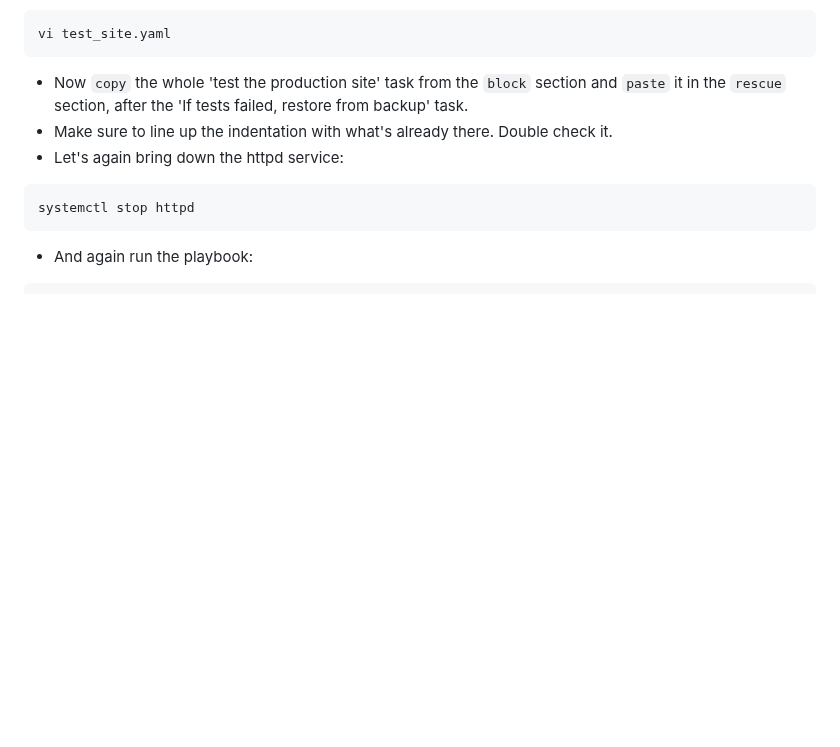
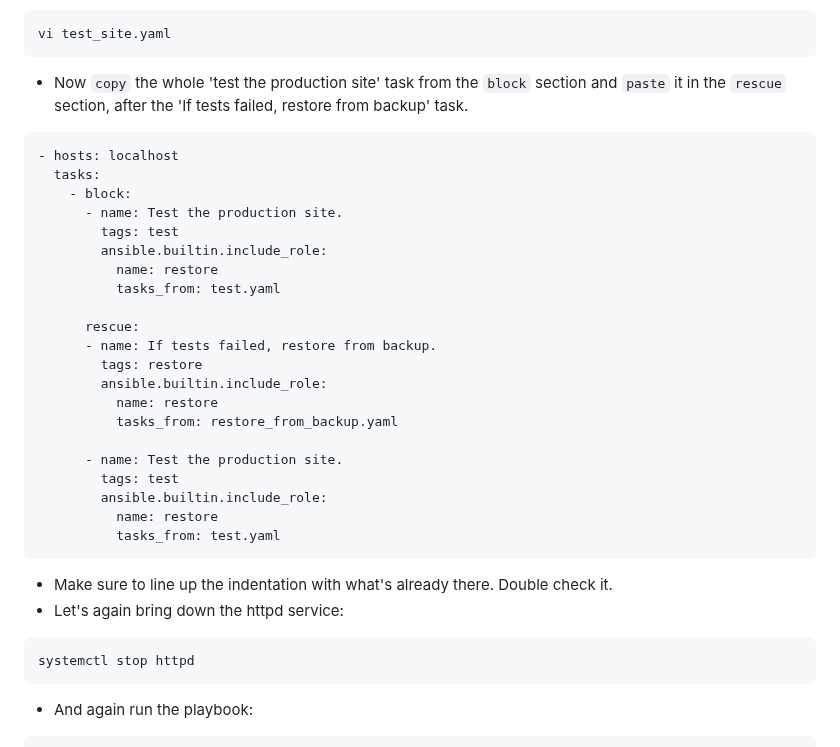
Before and after one commit to jacobemery/linux1-ansible-lab, a Markdown page: instructions/7_test_restore.md, the part around the change. GitHub-like rendering; blank space fills up the shorter version.

Commit message:
add code to copy

````diff
--- a/instructions/7_test_restore.md
+++ b/instructions/7_test_restore.md
@@ -60,6 +60,29 @@ systemctl status httpd
 vi test_site.yaml
 ```
 * Now `copy` the whole 'test the production site' task from the `block` section and `paste` it in the `rescue` section, after the 'If tests failed, restore from backup' task.
+```
+- hosts: localhost
+  tasks:
+    - block:
+      - name: Test the production site.
+        tags: test
+        ansible.builtin.include_role:
+          name: restore
+          tasks_from: test.yaml
+
+      rescue:
+      - name: If tests failed, restore from backup.
+        tags: restore
+        ansible.builtin.include_role:
+          name: restore
+          tasks_from: restore_from_backup.yaml
+
+      - name: Test the production site.
+        tags: test
+        ansible.builtin.include_role:
+          name: restore
+          tasks_from: test.yaml
+```
 * Make sure to line up the indentation with what's already there. Double check it.
 * Let's again bring down the httpd service:
 ```
````
